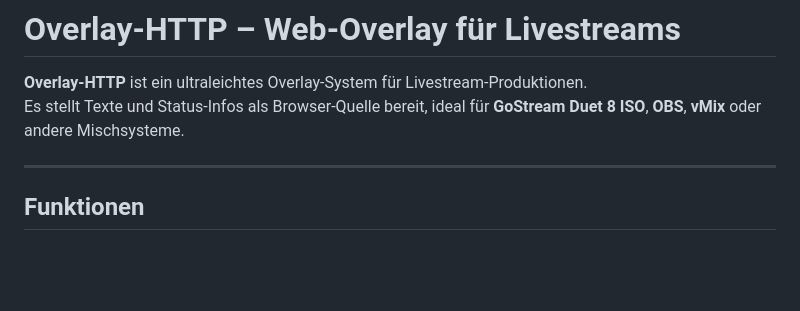
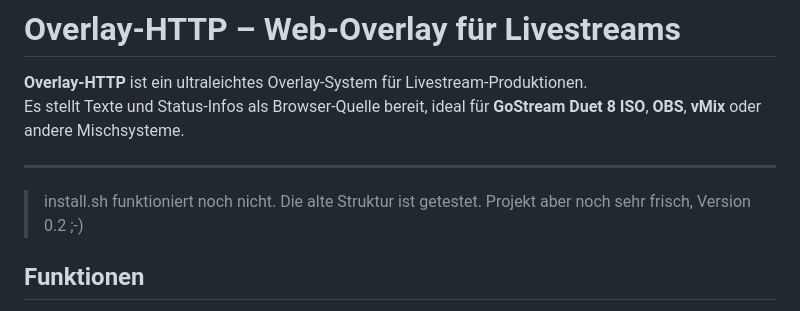
Before and after one commit to richtertoralf/overlay-http, a Markdown page: README.md, the part around the change. Rendered like a GitHub page; blank space fills up the shorter version.

Commit message:
Update README with installation notes and project info
Added notes about installation and project status.

```diff
--- a/README.md
+++ b/README.md
@@ -4,6 +4,8 @@
 Es stellt Texte und Status-Infos als Browser-Quelle bereit, ideal für **GoStream Duet 8 ISO**, **OBS**, **vMix** oder andere Mischsysteme.
 
 ---
+> install.sh funktioniert noch nicht.
+> Die alte Struktur ist getestet. Projekt aber noch sehr frisch, Version 0.2 ;-)
 
 ## Funktionen
 
```
